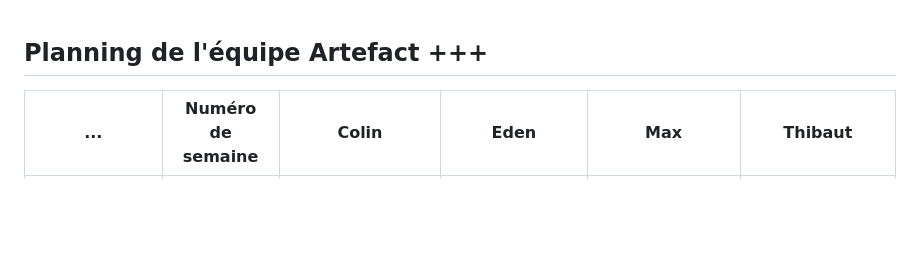
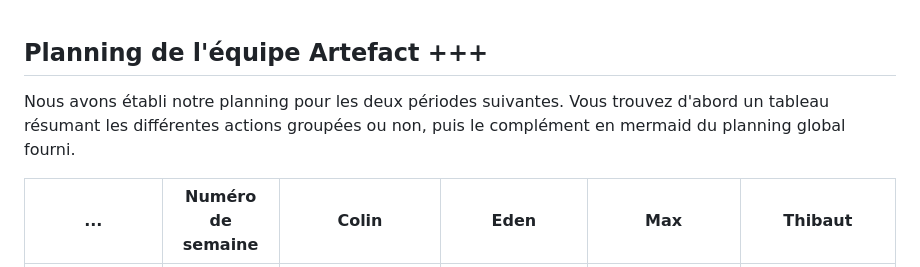
Before and after one commit to RDMaven/artefactplusplus, a Markdown page: PLANNING.md, the part around the change. Drawn GitHub-style; blank space fills up the shorter version.

Commit message:
Correction planning

```diff
--- a/PLANNING.md
+++ b/PLANNING.md
@@ -1,4 +1,6 @@
 ## Planning de l'équipe Artefact +++
+
+Nous avons établi notre planning pour les deux périodes suivantes. Vous trouvez d'abord un tableau résumant les différentes actions groupées ou non, puis le complément en mermaid du planning global fourni.
 
 <table>
     <thead>
```
